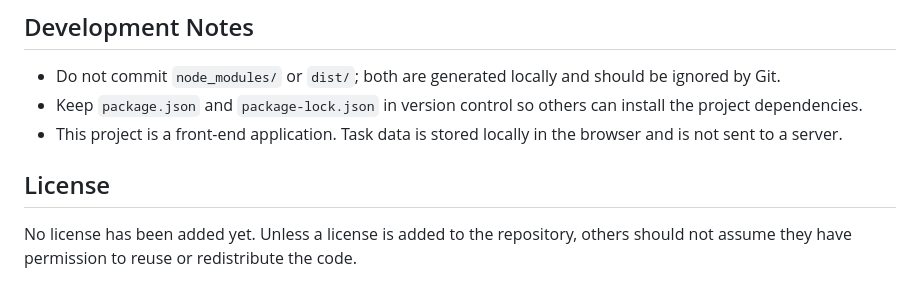
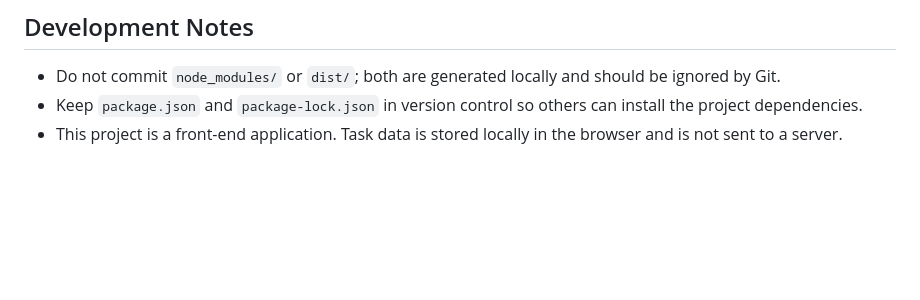
Before and after one commit to Mutavuta/Daymark-task-manager, a Markdown page: README.md, the part around the change. Rendered like a GitHub page; blank space fills up the shorter version.

```diff
--- a/README.md
+++ b/README.md
@@ -103,7 +103,3 @@ Daymark currently uses the browser's `localStorage` for tasks and the chosen the
 - Do not commit `node_modules/` or `dist/`; both are generated locally and should be ignored by Git.
 - Keep `package.json` and `package-lock.json` in version control so others can install the project dependencies.
 - This project is a front-end application. Task data is stored locally in the browser and is not sent to a server.
-
-## License
-
-No license has been added yet. Unless a license is added to the repository, others should not assume they have permission to reuse or redistribute the code.
```
